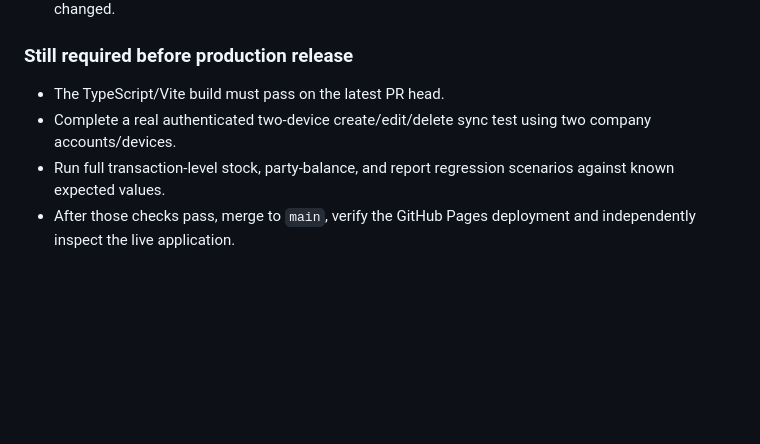
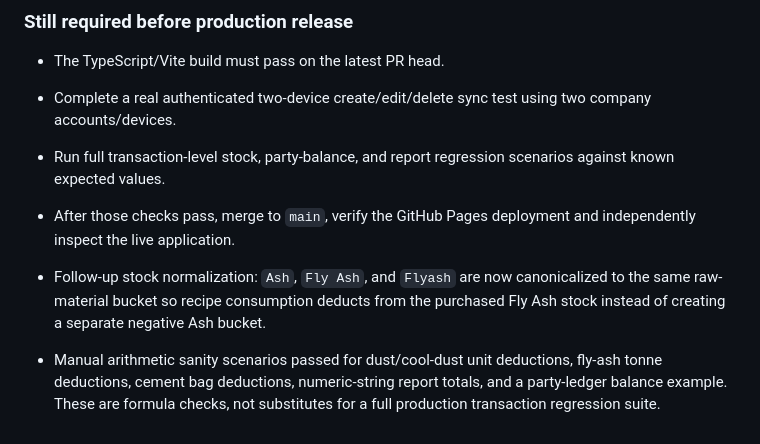
Before and after one commit to 14-Nishanth/flyash, a Markdown page: docs/REPAIR_STATUS.md, the part around the change. GitHub-like rendering; blank space fills up the shorter version.

Commit message:
Document Fly Ash stock normalization and calculation sanity checks

```diff
--- a/docs/REPAIR_STATUS.md
+++ b/docs/REPAIR_STATUS.md
@@ -66,3 +66,6 @@ Work on `fix/full-stack-release-20261110`:
 - Complete a real authenticated two-device create/edit/delete sync test using two company accounts/devices.
 - Run full transaction-level stock, party-balance, and report regression scenarios against known expected values.
 - After those checks pass, merge to `main`, verify the GitHub Pages deployment and independently inspect the live application.
+
+- Follow-up stock normalization: `Ash`, `Fly Ash`, and `Flyash` are now canonicalized to the same raw-material bucket so recipe consumption deducts from the purchased Fly Ash stock instead of creating a separate negative Ash bucket.
+- Manual arithmetic sanity scenarios passed for dust/cool-dust unit deductions, fly-ash tonne deductions, cement bag deductions, numeric-string report totals, and a party-ledger balance example. These are formula checks, not substitutes for a full production transaction regression suite.
```
